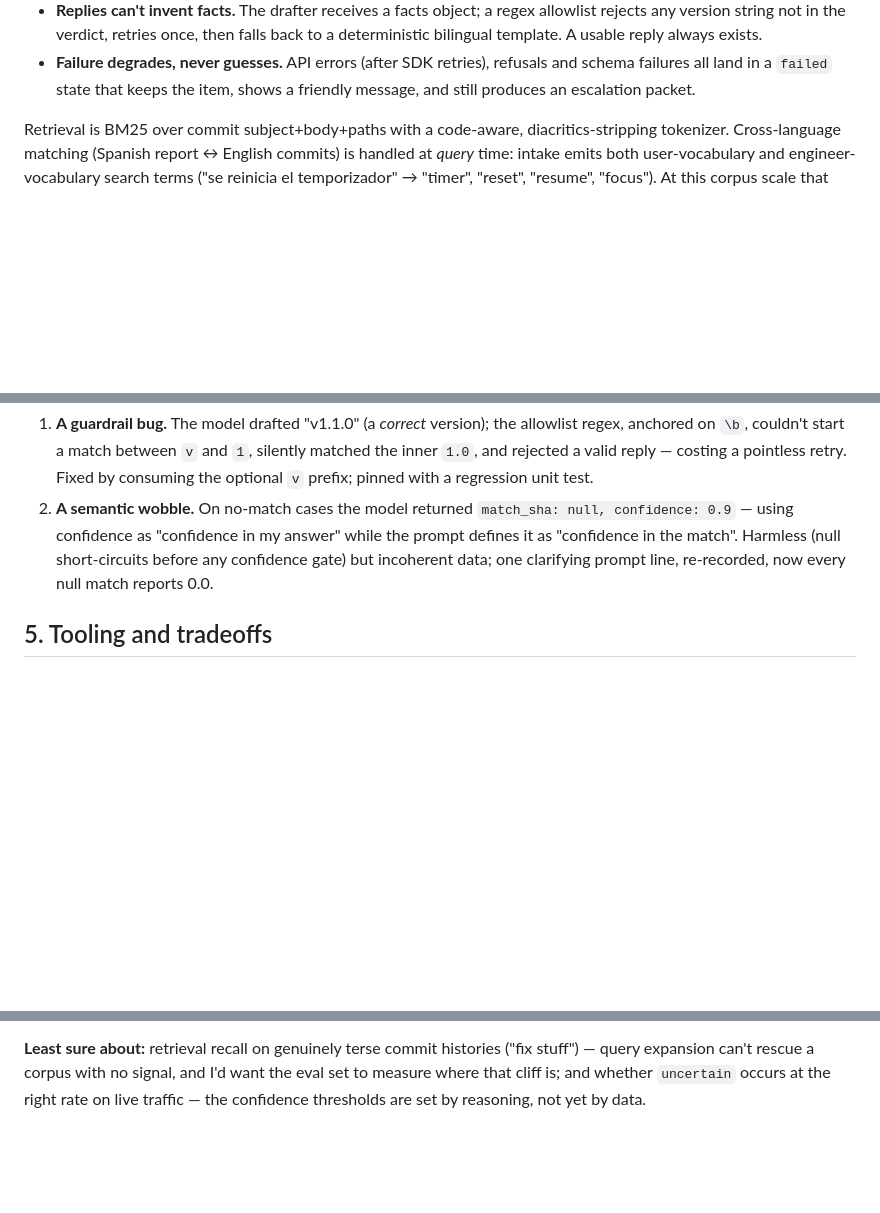
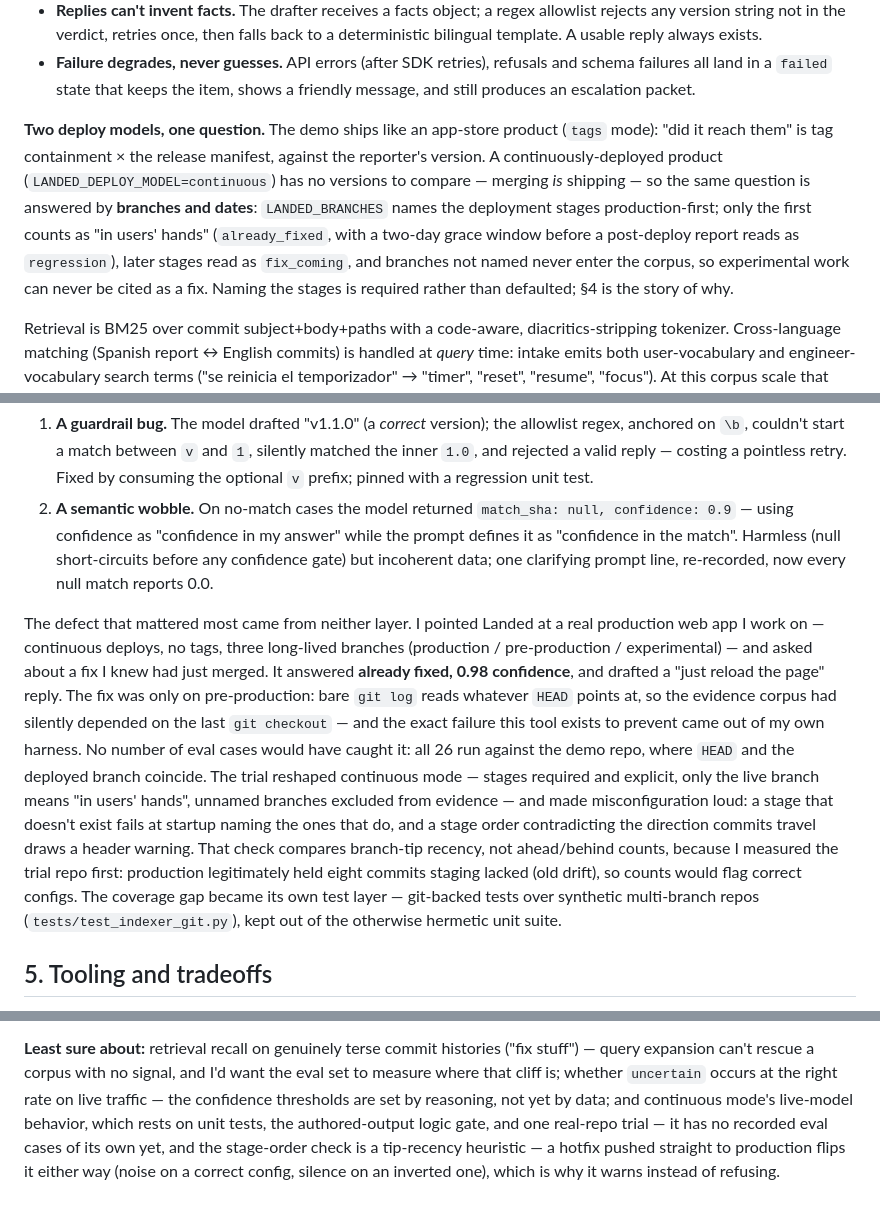
Before and after one commit to BenjaSchindler/landed, a Markdown page: DESIGN.md, 3 parts joined by grey strips. GitHub-like rendering; blank space fills up the shorter version.

```diff
--- a/DESIGN.md
+++ b/DESIGN.md
@@ -107,6 +118,18 @@ is not retained server-side). Everything load-bearing is deterministic:
 - **Failure degrades, never guesses.** API errors (after SDK retries), refusals
   and schema failures all land in a `failed` state that keeps the item, shows a
   friendly message, and still produces an escalation packet.
+
+**Two deploy models, one question.** The demo ships like an app-store product
+(`tags` mode): "did it reach them" is tag containment × the release manifest,
+against the reporter's version. A continuously-deployed product
+(`LANDED_DEPLOY_MODEL=continuous`) has no versions to compare — merging *is*
+shipping — so the same question is answered by **branches and dates**:
+`LANDED_BRANCHES` names the deployment stages production-first; only the first
+counts as "in users' hands" (`already_fixed`, with a two-day grace window
+before a post-deploy report reads as `regression`), later stages read as
+`fix_coming`, and branches not named never enter the corpus, so experimental
+work can never be cited as a fix. Naming the stages is required rather than
+defaulted; §4 is the story of why.
 
 Retrieval is BM25 over commit subject+body+paths with a code-aware,
 diacritics-stripping tokenizer. Cross-language matching (Spanish report ↔
@@ -160,6 +183,27 @@ real defects no authored test had hit:
    (null short-circuits before any confidence gate) but incoherent data; one
    clarifying prompt line, re-recorded, now every null match reports 0.0.
 
+The defect that mattered most came from neither layer. I pointed Landed at a
+real production web app I work on — continuous deploys, no tags, three
+long-lived branches (production / pre-production / experimental) — and asked
+about a fix I knew had just merged. It answered **already fixed, 0.98
+confidence**, and drafted a "just reload the page" reply. The fix was only on
+pre-production: bare `git log` reads whatever `HEAD` points at, so the
+evidence corpus had silently depended on the last `git checkout` — and the
+exact failure this tool exists to prevent came out of my own harness. No
+number of eval cases would have caught it: all 26 run against the demo repo,
+where `HEAD` and the deployed branch coincide. The trial reshaped continuous
+mode — stages required and explicit, only the live branch means "in users'
+hands", unnamed branches excluded from evidence — and made misconfiguration
+loud: a stage that doesn't exist fails at startup naming the ones that do,
+and a stage order contradicting the direction commits travel draws a header
+warning. That check compares branch-tip recency, not ahead/behind counts,
+because I measured the trial repo first: production legitimately held eight
+commits staging lacked (old drift), so counts would flag correct configs.
+The coverage gap became its own test layer — git-backed tests over synthetic
+multi-branch repos (`tests/test_indexer_git.py`), kept out of the otherwise
+hermetic unit suite.
+
 ## 5. Tooling and tradeoffs
 
 - **GPT-5.5 via the Responses API, reasoning effort tiered per stage.** The
@@ -208,6 +252,11 @@ the reporter when their fix actually ships.
 
 **Least sure about:** retrieval recall on genuinely terse commit histories
 ("fix stuff") — query expansion can't rescue a corpus with no signal, and I'd
-want the eval set to measure where that cliff is; and whether `uncertain`
-occurs at the right rate on live traffic — the confidence thresholds are set
-by reasoning, not yet by data.
+want the eval set to measure where that cliff is; whether `uncertain` occurs
+at the right rate on live traffic — the confidence thresholds are set by
+reasoning, not yet by data; and continuous mode's live-model behavior, which
+rests on unit tests, the authored-output logic gate, and one real-repo trial —
+it has no recorded eval cases of its own yet, and the stage-order check is a
+tip-recency heuristic — a hotfix pushed straight to production flips it either
+way (noise on a correct config, silence on an inverted one), which is why it
+warns instead of refusing.
```
Also changed, not shown: other parts of DESIGN.md (+16 -5 lines), README.md (+30 -14 lines).
